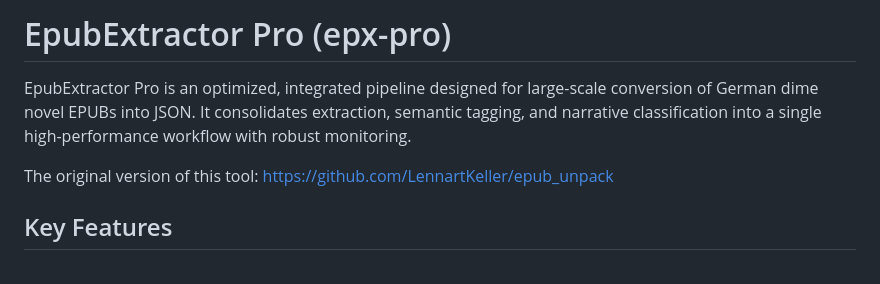
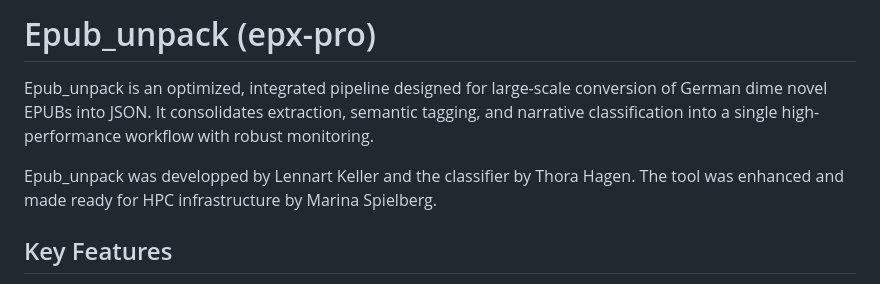
Before and after one commit to cophi-wue/epub_unpack, a Markdown page: README.md, the part around the change. GitHub-like rendering.

Commit message:
Rename README
Updated project name and author information in README.

```diff
--- a/README.md
+++ b/README.md
@@ -1,8 +1,8 @@
-# EpubExtractor Pro (epx-pro)
+# Epub_unpack (epx-pro)
 
-EpubExtractor Pro is an optimized, integrated pipeline designed for large-scale conversion of German dime novel EPUBs into JSON. It consolidates extraction, semantic tagging, and narrative classification into a single high-performance workflow with robust monitoring.
+Epub_unpack is an optimized, integrated pipeline designed for large-scale conversion of German dime novel EPUBs into JSON. It consolidates extraction, semantic tagging, and narrative classification into a single high-performance workflow with robust monitoring.
 
-The original version of this tool: https://github.com/LennartKeller/epub_unpack
+Epub_unpack was developped by Lennart Keller and the classifier by Thora Hagen. The tool was enhanced and made ready for HPC infrastructure by Marina Spielberg.
 
 ## Key Features
 - **Integrated Pipeline:** Runs extraction, type inference, and classification in one pass.
```
